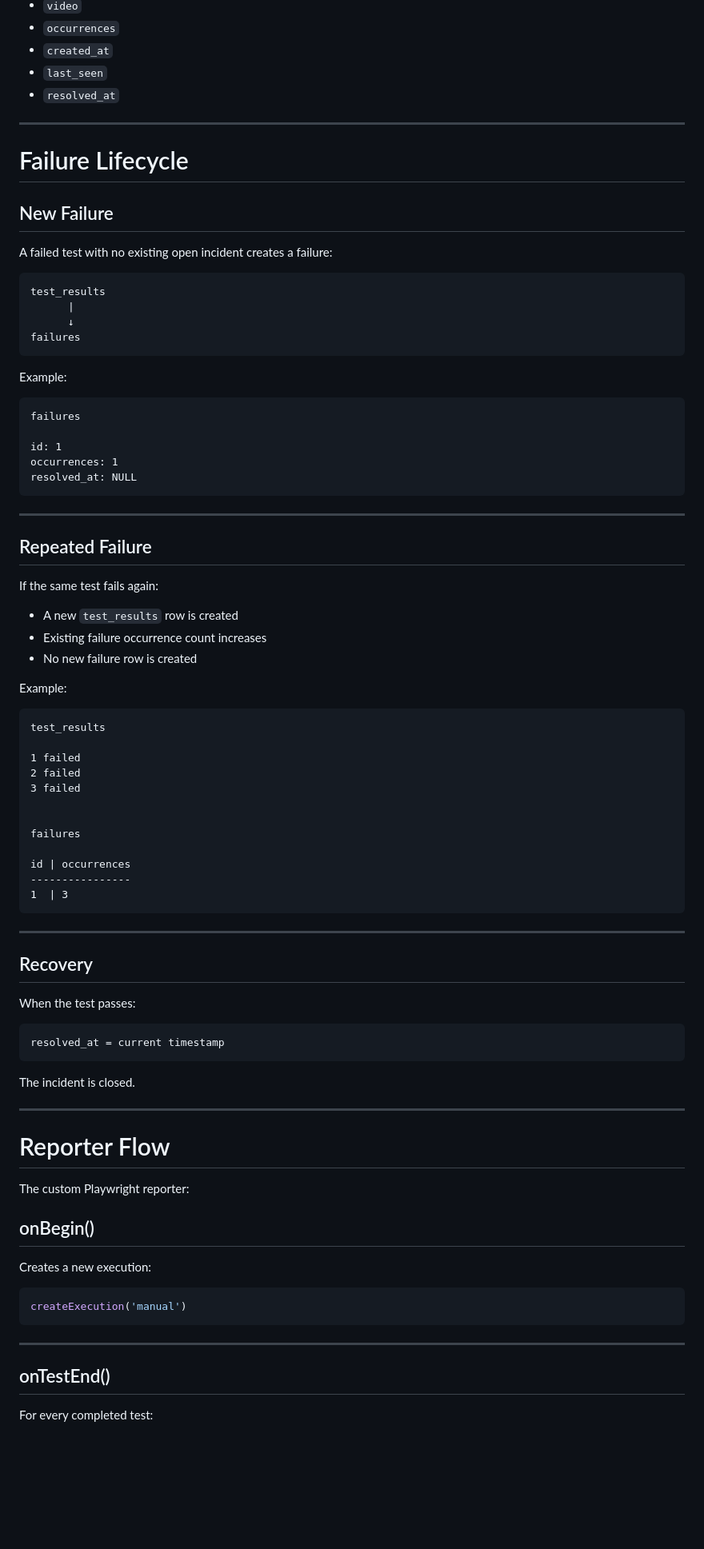
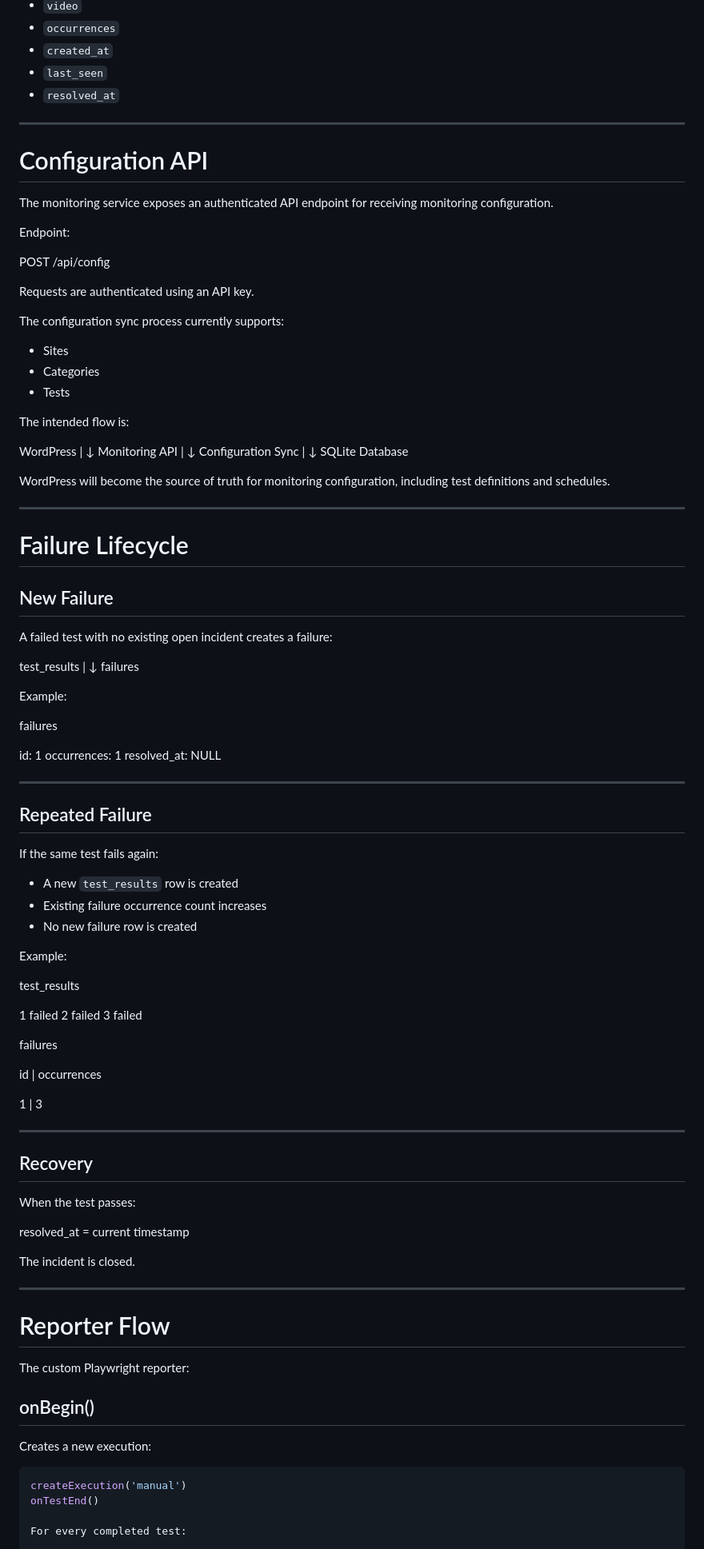
Before and after one commit to JCS-Company-Work/website-monitoring, a Markdown page: readme.md, the part around one of its changes. Shown at 80% size. Drawn GitHub-style; blank space fills up the shorter version.

````diff
--- a/readme.md
+++ b/readme.md
@@ -224,28 +248,65 @@ Fields:
 
 ---
 
+# Configuration API
+
+The monitoring service exposes an authenticated API endpoint for receiving monitoring configuration.
+
+Endpoint:
+
+
+POST /api/config
+
+
+Requests are authenticated using an API key.
+
+The configuration sync process currently supports:
+
+* Sites
+* Categories
+* Tests
+
+The intended flow is:
+
+
+WordPress
+|
+↓
+Monitoring API
+|
+↓
+Configuration Sync
+|
+↓
+SQLite Database
+
+
+WordPress will become the source of truth for monitoring configuration, including test definitions and schedules.
+
+---
+
 # Failure Lifecycle
 
 ## New Failure
 
 A failed test with no existing open incident creates a failure:
 
-```
+
 test_results
-      |
-      ↓
+|
+↓
 failures
-```
+
 
 Example:
 
-```
+
 failures
 
 id: 1
 occurrences: 1
 resolved_at: NULL
-```
+
 
 ---
 
@@ -259,20 +320,19 @@ If the same test fails again:
 
 Example:
 
-```
+
 test_results
 
 1 failed
 2 failed
 3 failed
 
-
 failures
 
 id | occurrences
-----------------
-1  | 3
-```
+
+1 | 3
+
 
 ---
 
@@ -280,9 +340,9 @@ id | occurrences
 
 When the test passes:
 
-```
+
 resolved_at = current timestamp
-```
+
 
 The incident is closed.
 
@@ -298,11 +358,7 @@ Creates a new execution:
 
 ```javascript
 createExecution('manual')
-```
-
----
-
-## onTestEnd()
+onTestEnd()
 
 For every completed test:
 
````
Also changed, not shown: other parts of readme.md (+77 -127 lines).
